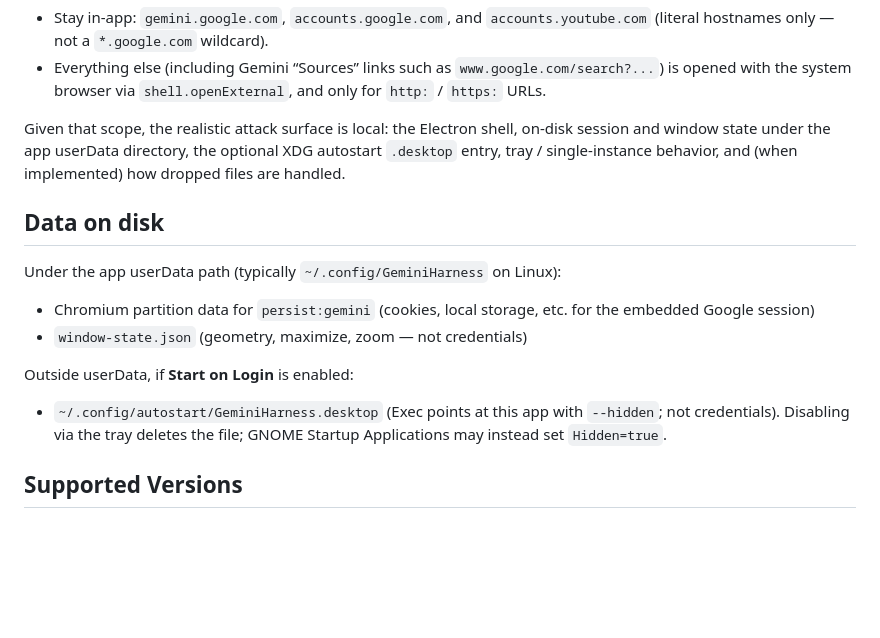
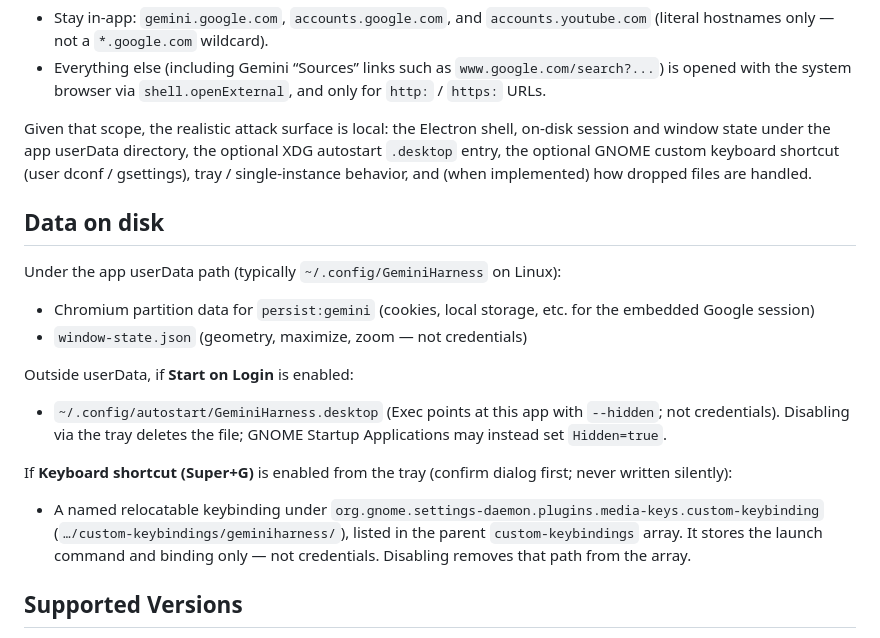
Before and after one commit to parasite6/GeminiHarness, a Markdown page: SECURITY.md, the part around the change. Drawn GitHub-style; blank space fills up the shorter version.

```diff
--- a/SECURITY.md
+++ b/SECURITY.md
@@ -23,8 +23,9 @@ Top-level navigations and `window.open` / `target=_blank` are filtered:
 
 Given that scope, the realistic attack surface is local: the Electron shell,
 on-disk session and window state under the app userData directory, the
-optional XDG autostart `.desktop` entry, tray / single-instance behavior,
-and (when implemented) how dropped files are handled.
+optional XDG autostart `.desktop` entry, the optional GNOME custom keyboard
+shortcut (user dconf / gsettings), tray / single-instance behavior, and
+(when implemented) how dropped files are handled.
 
 ## Data on disk
 
@@ -39,6 +40,15 @@ Outside userData, if **Start on Login** is enabled:
 - `~/.config/autostart/GeminiHarness.desktop` (Exec points at this app
   with `--hidden`; not credentials). Disabling via the tray deletes the
   file; GNOME Startup Applications may instead set `Hidden=true`.
+
+If **Keyboard shortcut (Super+G)** is enabled from the tray (confirm dialog
+first; never written silently):
+
+- A named relocatable keybinding under
+  `org.gnome.settings-daemon.plugins.media-keys.custom-keybinding`
+  (`…/custom-keybindings/geminiharness/`), listed in the parent
+  `custom-keybindings` array. It stores the launch command and binding
+  only — not credentials. Disabling removes that path from the array.
 
 ## Supported Versions
 
```
Also changed, not shown: README.md (+12 -1 lines).
